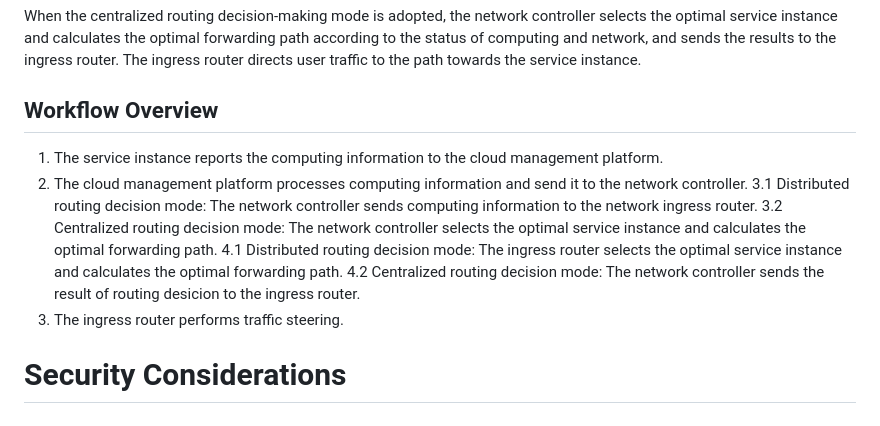
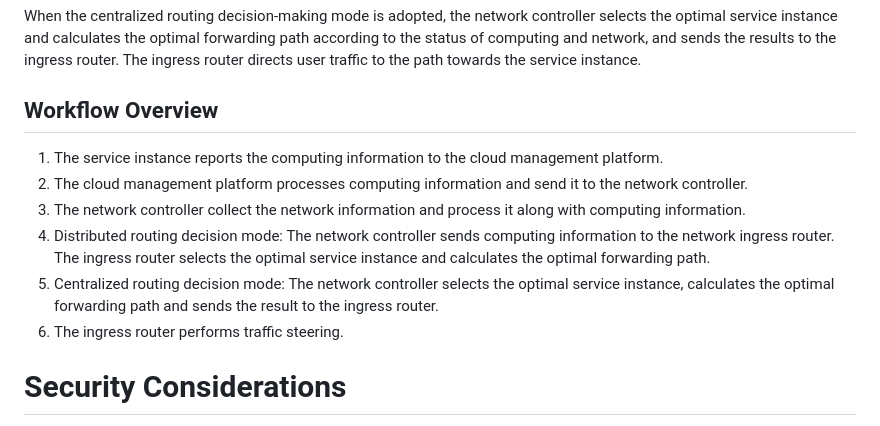
Before and after one commit to VMatrix1900/draft-yi-cats-hybrid-solution, a Markdown page: draft-yi-cats-hybrid-solution.md, the part around the change. Rendered like a GitHub page.

```diff
--- a/draft-yi-cats-hybrid-solution.md
+++ b/draft-yi-cats-hybrid-solution.md
@@ -110,13 +110,13 @@ When the distributed routing decision-making mode is adopted, the CATS ingress r
 When the centralized routing decision-making mode is adopted, the network controller selects the optimal service instance and calculates the optimal forwarding path according to the status of computing and network, and sends the results to the ingress router. The ingress router directs user traffic to the path towards the service instance.
 
 ## Workflow Overview
+
 1. The service instance reports the computing information to the cloud management platform.
 2. The cloud management platform processes computing information and send it to the network controller.
-3.1 Distributed routing decision mode: The network controller sends computing information to the network ingress router.
-3.2 Centralized routing decision mode: The network controller selects the optimal service instance and calculates the optimal forwarding path.
-4.1 Distributed routing decision mode: The ingress router selects the optimal service instance and calculates the optimal forwarding path.
-4.2 Centralized routing decision mode: The network controller sends the result of routing desicion to the ingress router.
-5. The ingress router performs traffic steering.
+3. The network controller collect the network information and process it along with computing information.
+ 1. Distributed routing decision mode: The network controller sends computing information to the network ingress router. The ingress router selects the optimal service instance and calculates the optimal forwarding path.
+ 2. Centralized routing decision mode: The network controller selects the optimal service instance, calculates the optimal forwarding path and sends the result to the ingress router.
+4. The ingress router performs traffic steering.
 
 # Security Considerations
 TBD
```
